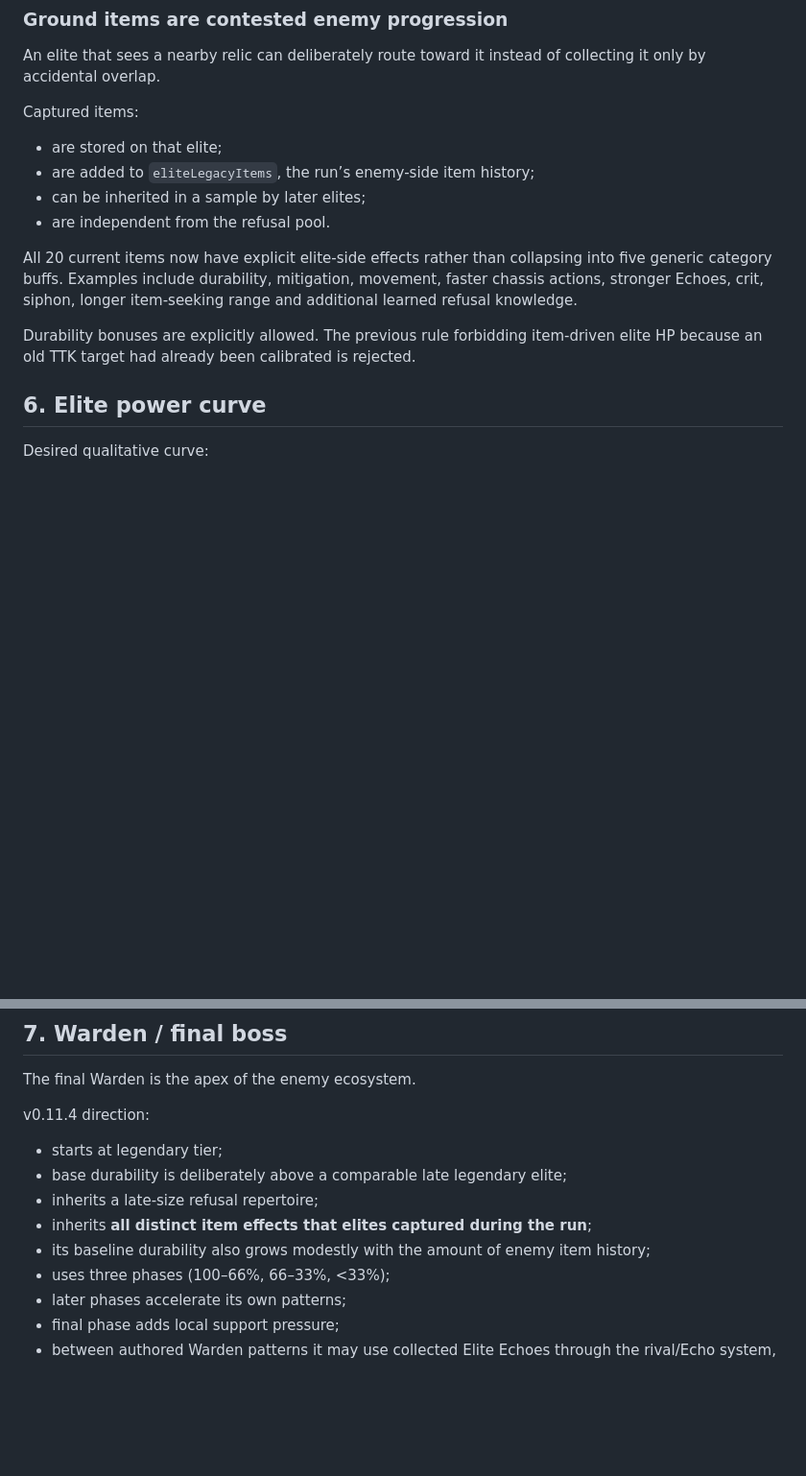
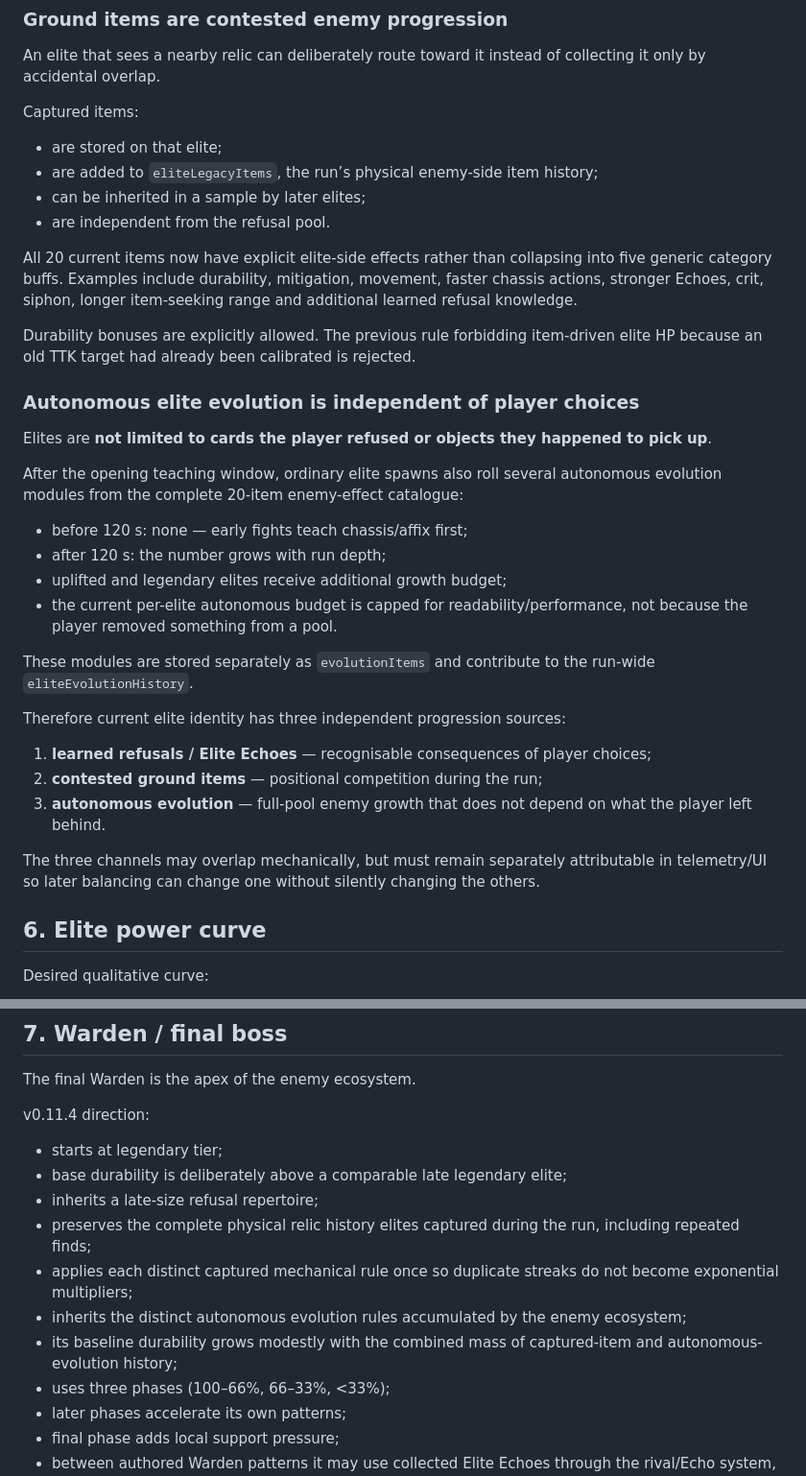
Before and after one commit to sqerrr/-, a Markdown page: 36_OWNER_CORRECTION_CROWD_BUILD_ELITE_2026-09-20.md, 2 parts joined by grey strips. Shown at 96% size. Rendered like a GitHub page; blank space fills up the shorter version.

```diff
--- a/36_OWNER_CORRECTION_CROWD_BUILD_ELITE_2026-09-20.md
+++ b/36_OWNER_CORRECTION_CROWD_BUILD_ELITE_2026-09-20.md
@@ -97,13 +97,34 @@ An elite that sees a nearby relic can deliberately route toward it instead of co
 Captured items:
 
 - are stored on that elite;
-- are added to `eliteLegacyItems`, the run’s enemy-side item history;
+- are added to `eliteLegacyItems`, the run’s physical enemy-side item history;
 - can be inherited in a sample by later elites;
 - are independent from the refusal pool.
 
 All 20 current items now have explicit elite-side effects rather than collapsing into five generic category buffs. Examples include durability, mitigation, movement, faster chassis actions, stronger Echoes, crit, siphon, longer item-seeking range and additional learned refusal knowledge.
 
 Durability bonuses are explicitly allowed. The previous rule forbidding item-driven elite HP because an old TTK target had already been calibrated is rejected.
+
+### Autonomous elite evolution is independent of player choices
+
+Elites are **not limited to cards the player refused or objects they happened to pick up**.
+
+After the opening teaching window, ordinary elite spawns also roll several autonomous evolution modules from the complete 20-item enemy-effect catalogue:
+
+- before 120 s: none — early fights teach chassis/affix first;
+- after 120 s: the number grows with run depth;
+- uplifted and legendary elites receive additional growth budget;
+- the current per-elite autonomous budget is capped for readability/performance, not because the player removed something from a pool.
+
+These modules are stored separately as `evolutionItems` and contribute to the run-wide `eliteEvolutionHistory`.
+
+Therefore current elite identity has three independent progression sources:
+
+1. **learned refusals / Elite Echoes** — recognisable consequences of player choices;
+2. **contested ground items** — positional competition during the run;
+3. **autonomous evolution** — full-pool enemy growth that does not depend on what the player left behind.
+
+The three channels may overlap mechanically, but must remain separately attributable in telemetry/UI so later balancing can change one without silently changing the others.
 
 ## 6. Elite power curve
 
@@ -125,8 +146,10 @@ v0.11.4 direction:
 - starts at legendary tier;
 - base durability is deliberately above a comparable late legendary elite;
 - inherits a late-size refusal repertoire;
-- inherits **all distinct item effects that elites captured during the run**;
-- its baseline durability also grows modestly with the amount of enemy item history;
+- preserves the complete physical relic history elites captured during the run, including repeated finds;
+- applies each distinct captured mechanical rule once so duplicate streaks do not become exponential multipliers;
+- inherits the distinct autonomous evolution rules accumulated by the enemy ecosystem;
+- its baseline durability grows modestly with the combined mass of captured-item and autonomous-evolution history;
 - uses three phases (100–66%, 66–33%, <33%);
 - later phases accelerate its own patterns;
 - final phase adds local support pressure;
```
Also changed, not shown: other parts of 36_OWNER_CORRECTION_CROWD_BUILD_ELITE_2026-09-20.md (+78 -5 lines).
